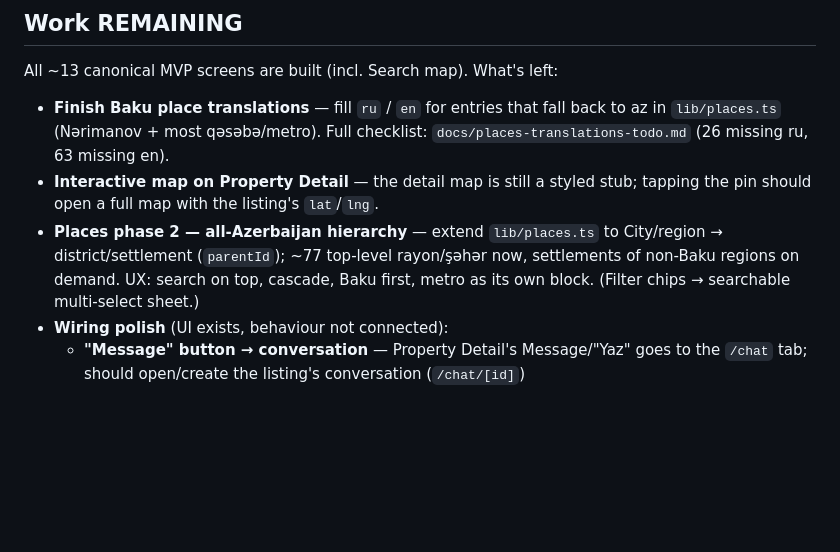
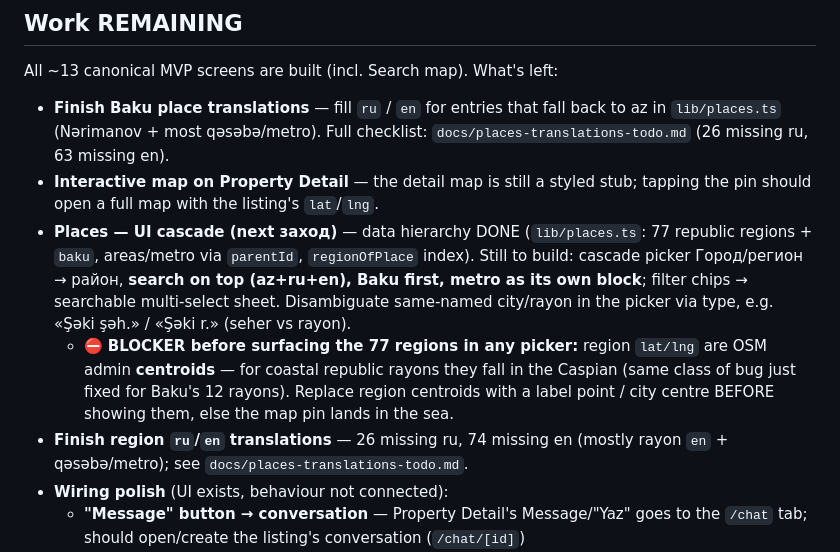
Before and after one commit to vussomusic-ctrl/Yuva, a Markdown page: PROGRESS.md, the part around the change. Drawn GitHub-style; blank space fills up the shorter version.

Commit message:
docs: PROGRESS — places hierarchy DONE, region-centroid BLOCKER + şəh./r. note for UI заход; refresh translations TODO
Co-Authored-By: Claude Opus 4.8 <noreply@anthropic.com>

```diff
--- a/PROGRESS.md
+++ b/PROGRESS.md
@@ -171,10 +171,19 @@ All ~13 canonical MVP screens are built (incl. Search map). What's left:
   `docs/places-translations-todo.md` (26 missing ru, 63 missing en).
 - **Interactive map on Property Detail** — the detail map is still a styled stub;
   tapping the pin should open a full map with the listing's `lat`/`lng`.
-- **Places phase 2 — all-Azerbaijan hierarchy** — extend `lib/places.ts` to
-  City/region → district/settlement (`parentId`); ~77 top-level rayon/şəhər now,
-  settlements of non-Baku regions on demand. UX: search on top, cascade, Baku
-  first, metro as its own block. (Filter chips → searchable multi-select sheet.)
+- **Places — UI cascade (next заход)** — data hierarchy DONE (`lib/places.ts`:
+  77 republic regions + `baku`, areas/metro via `parentId`, `regionOfPlace` index).
+  Still to build: cascade picker Город/регион → район, **search on top (az+ru+en),
+  Baku first, metro as its own block**; filter chips → searchable multi-select sheet.
+  Disambiguate same-named city/rayon in the picker via type, e.g. «Şəki şəh.» /
+  «Şəki r.» (seher vs rayon).
+  - ⛔ **BLOCKER before surfacing the 77 regions in any picker:** region `lat/lng`
+    are OSM admin **centroids** — for coastal republic rayons they fall in the
+    Caspian (same class of bug just fixed for Baku's 12 rayons). Replace region
+    centroids with a label point / city centre BEFORE showing them, else the map
+    pin lands in the sea.
+- **Finish region `ru`/`en` translations** — 26 missing ru, 74 missing en (mostly
+  rayon `en` + qəsəbə/metro); see `docs/places-translations-todo.md`.
 - **Wiring polish** (UI exists, behaviour not connected):
   - **"Message" button → conversation** — Property Detail's Message/"Yaz" goes to the `/chat` tab; should open/create the listing's conversation (`/chat/[id]`)
   - **Home bell ↔ read state** — the bell's unread dot is static (`hasUnreadNotifications` from the mock) and doesn't update when notifications are marked read; needs shared notifications state (like `useFavorites`)
```
Also changed, not shown: docs/places-translations-todo.md (+13 -2 lines).
